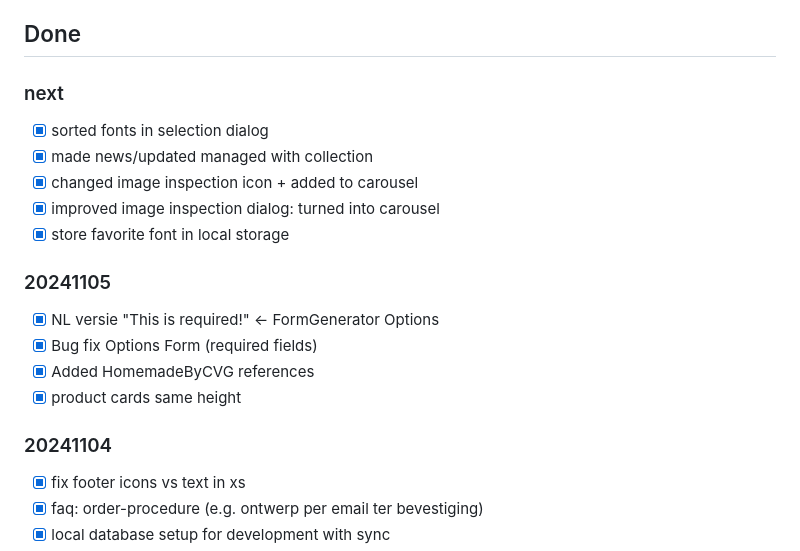
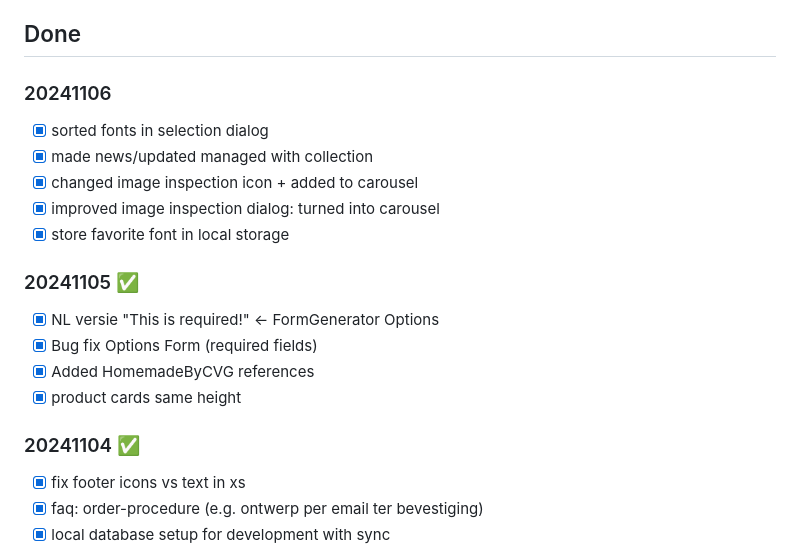
Before and after one commit to christophevg/nationofpositivity, a Markdown page: README.md, the part around the change. Drawn GitHub-style.

Commit message:
updated release info

```diff
--- a/README.md
+++ b/README.md
@@ -38,7 +38,7 @@
 
 ## Done
 
-### next
+### 20241106
 
 - [x] sorted fonts in selection dialog
 - [x] made news/updated managed with collection
@@ -46,14 +46,14 @@
 - [x] improved image inspection dialog: turned into carousel
 - [x] store favorite font in local storage
 
-### 20241105
+### 20241105 ✅
 
 - [x] NL versie "This is required!" <- FormGenerator Options
 - [x] Bug fix Options Form (required fields)
 - [x] Added HomemadeByCVG references
 - [x] product cards same height
 
-### 20241104
+### 20241104 ✅
 
 - [x] fix footer icons vs text in xs
 - [x] faq: order-procedure (e.g. ontwerp per email ter bevestiging)
```
